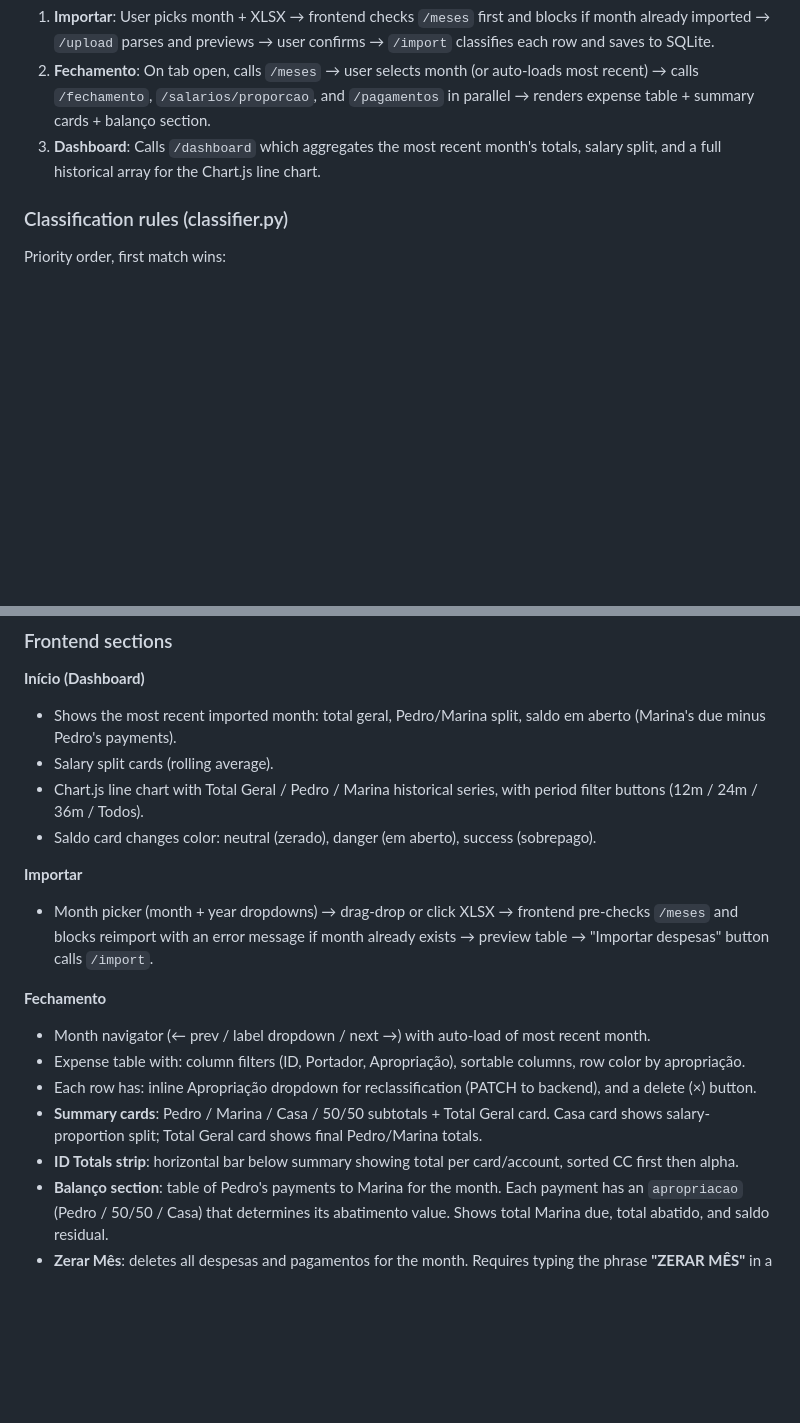
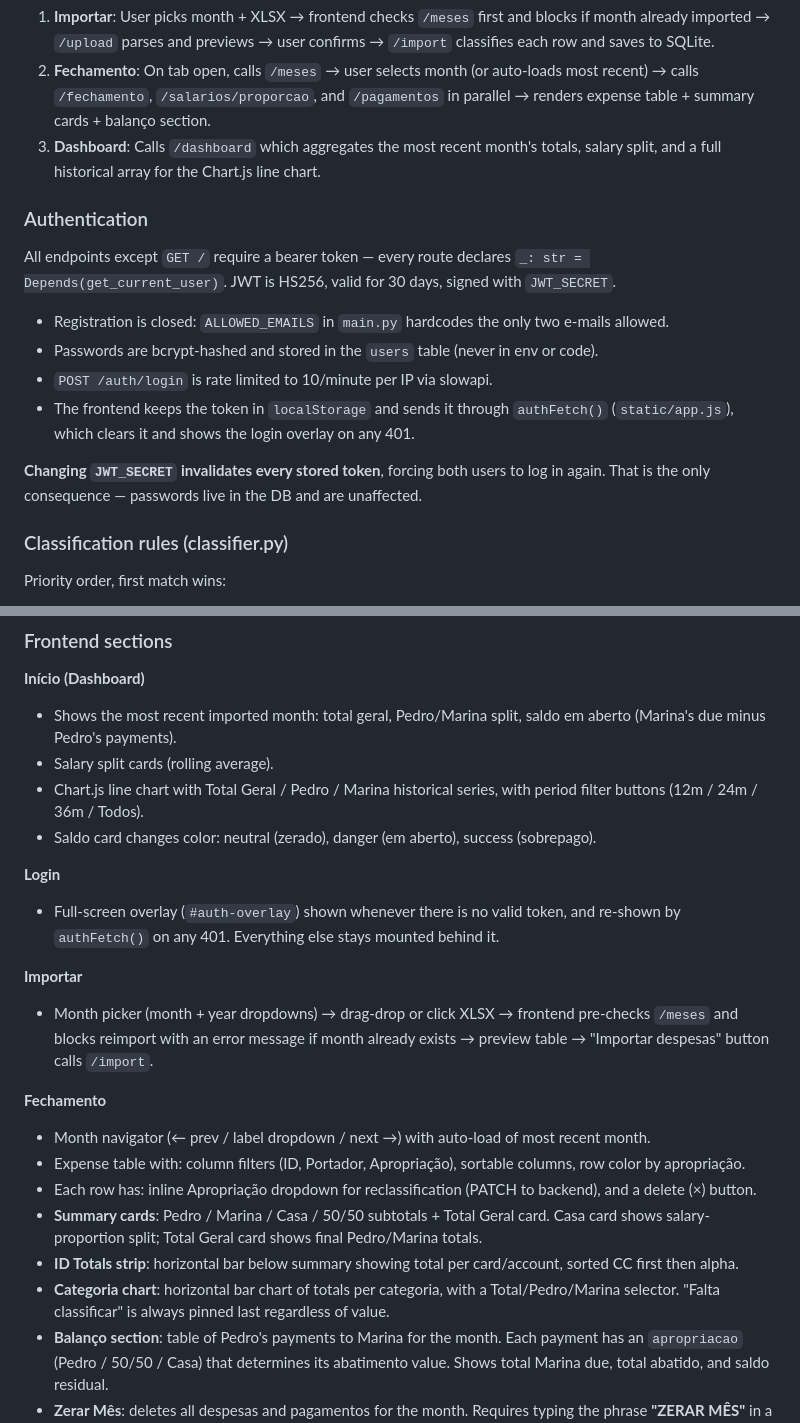
Before and after one commit to pedroichimaru/financas-casal, a Markdown page: CLAUDE.md, 2 parts joined by grey strips. Drawn GitHub-style; blank space fills up the shorter version.

```diff
--- a/CLAUDE.md
+++ b/CLAUDE.md
@@ -65,6 +81,20 @@ All tables use a `mes_ordem` TEXT column (`YYYY-MM`) for correct chronological s
 2. **Fechamento**: On tab open, calls `/meses` → user selects month (or auto-loads most recent) → calls `/fechamento`, `/salarios/proporcao`, and `/pagamentos` in parallel → renders expense table + summary cards + balanço section.
 3. **Dashboard**: Calls `/dashboard` which aggregates the most recent month's totals, salary split, and a full historical array for the Chart.js line chart.
 
+### Authentication
+
+All endpoints except `GET /` require a bearer token — every route declares
+`_: str = Depends(get_current_user)`. JWT is HS256, valid for 30 days, signed with `JWT_SECRET`.
+
+- Registration is closed: `ALLOWED_EMAILS` in `main.py` hardcodes the only two e-mails allowed.
+- Passwords are bcrypt-hashed and stored in the `users` table (never in env or code).
+- `POST /auth/login` is rate limited to 10/minute per IP via slowapi.
+- The frontend keeps the token in `localStorage` and sends it through `authFetch()`
+  (`static/app.js`), which clears it and shows the login overlay on any 401.
+
+**Changing `JWT_SECRET` invalidates every stored token**, forcing both users to log in again.
+That is the only consequence — passwords live in the DB and are unaffected.
+
 ### Classification rules (classifier.py)
 
 Priority order, first match wins:
@@ -96,6 +141,10 @@ Person detection looks for "pedro" or "marina" (case-insensitive) anywhere in th
 - Chart.js line chart with Total Geral / Pedro / Marina historical series, with period filter buttons (12m / 24m / 36m / Todos).
 - Saldo card changes color: neutral (zerado), danger (em aberto), success (sobrepago).
 
+**Login**
+- Full-screen overlay (`#auth-overlay`) shown whenever there is no valid token, and re-shown
+  by `authFetch()` on any 401. Everything else stays mounted behind it.
+
 **Importar**
 - Month picker (month + year dropdowns) → drag-drop or click XLSX → frontend pre-checks `/meses` and blocks reimport with an error message if month already exists → preview table → "Importar despesas" button calls `/import`.
 
@@ -105,6 +154,8 @@ Person detection looks for "pedro" or "marina" (case-insensitive) anywhere in th
 - Each row has: inline Apropriação dropdown for reclassification (PATCH to backend), and a delete (×) button.
 - **Summary cards**: Pedro / Marina / Casa / 50/50 subtotals + Total Geral card. Casa card shows salary-proportion split; Total Geral card shows final Pedro/Marina totals.
 - **ID Totals strip**: horizontal bar below summary showing total per card/account, sorted CC first then alpha.
+- **Categoria chart**: horizontal bar chart of totals per categoria, with a Total/Pedro/Marina
+  selector. "Falta classificar" is always pinned last regardless of value.
 - **Balanço section**: table of Pedro's payments to Marina for the month. Each payment has an `apropriacao` (Pedro / 50/50 / Casa) that determines its abatimento value. Shows total Marina due, total abatido, and saldo residual.
 - **Zerar Mês**: deletes all despesas and pagamentos for the month. Requires typing the phrase **"ZERAR MÊS"** in a confirmation modal before executing.
 
```
Also changed, not shown: other parts of CLAUDE.md (+80 -2 lines), README.md (added, +73 -0 lines).
